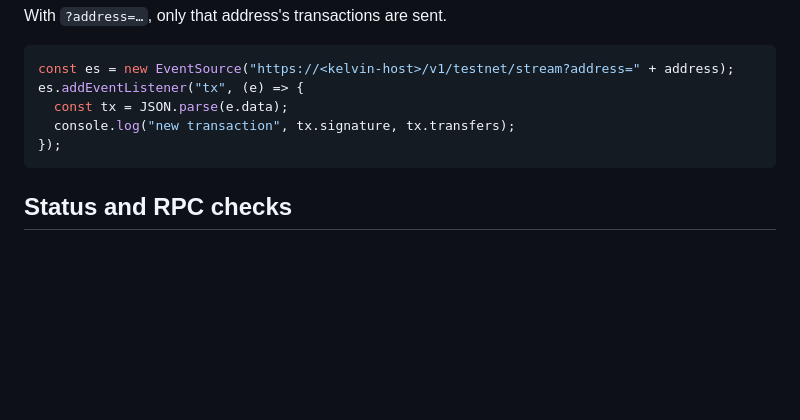
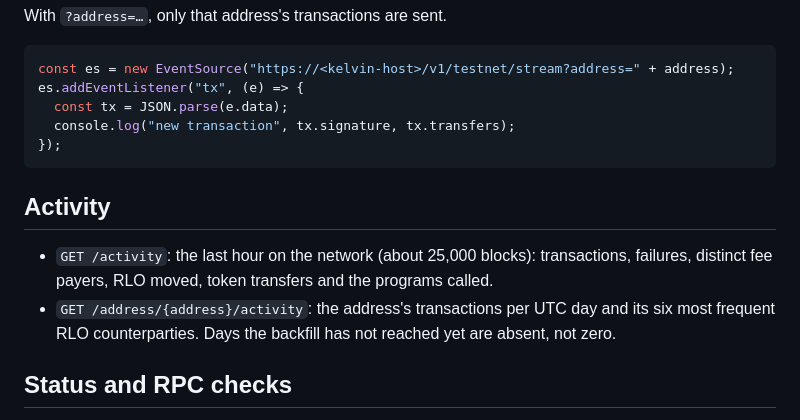
Before and after one commit to kriss39/kelvin, a Markdown page: docs/API.md, the part around the change. Drawn GitHub-style; blank space fills up the shorter version.

````diff
--- a/docs/API.md
+++ b/docs/API.md
@@ -81,6 +81,13 @@ es.addEventListener("tx", (e) => {
 });
 ```
 
+## Activity
+
+- `GET /activity`: the last hour on the network (about 25,000 blocks): transactions, failures,
+  distinct fee payers, RLO moved, token transfers and the programs called.
+- `GET /address/{address}/activity`: the address's transactions per UTC day and its six most
+  frequent RLO counterparties. Days the backfill has not reached yet are absent, not zero.
+
 ## Status and RPC checks
 
 - `GET /status`: chain head, indexed tip and lag, backfill progress, the oldest block the RPC
````
Also changed, not shown: README.md (+3 -2 lines), brand/README.md (+1 -1 lines), brand/kelvin-logo-dark.png, brand/kelvin-logo-light.png, brand/og.png, docs/img/explorer-home.png, 5 other files.
